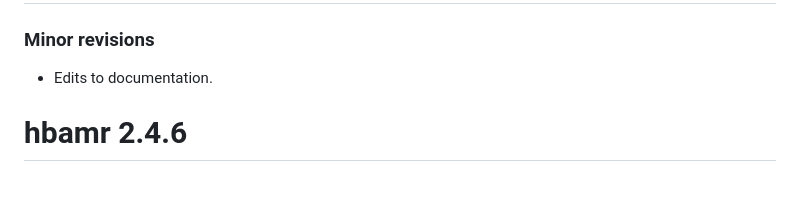
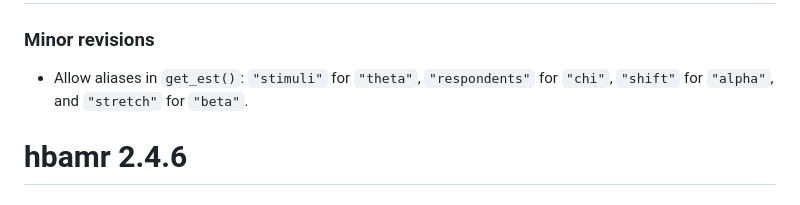
Before and after one commit to jbolstad/hbamr, a Markdown page: NEWS.md, the part around the change. Drawn GitHub-style.

Commit message:
Update news

```diff
--- a/NEWS.md
+++ b/NEWS.md
@@ -2,7 +2,7 @@
 
 ### Minor revisions
 
--   Edits to documentation.
+-   Allow aliases in `get_est()`: `"stimuli"` for `"theta"`, `"respondents"` for `"chi"`, `"shift"` for `"alpha"`, and `"stretch"` for `"beta"`.
 
 # hbamr 2.4.6
 
```
